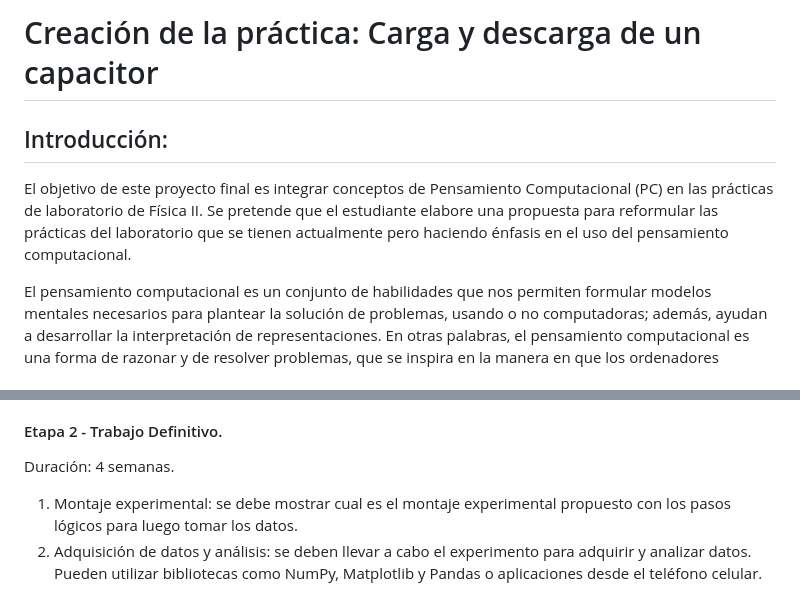
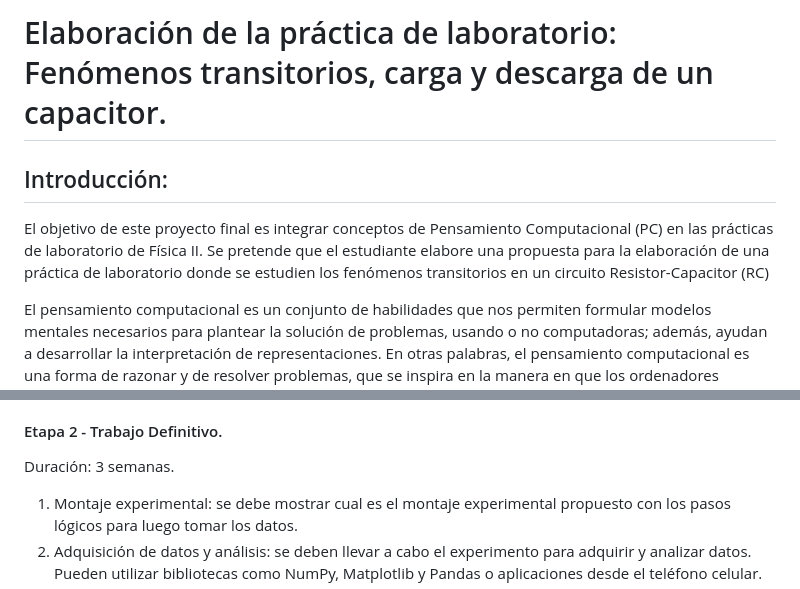
Before and after one commit to hectorfro/CursosUIS, a Markdown page: LabFisII24A/ProyectoFinal.md, 2 parts joined by grey strips. GitHub-like rendering.

```diff
--- a/LabFisII24A/ProyectoFinal.md
+++ b/LabFisII24A/ProyectoFinal.md
@@ -1,9 +1,8 @@
-# Creación de la práctica: Carga y descarga de un capacitor
+# Elaboración de la práctica de laboratorio: Fenómenos transitorios, carga y descarga de un capacitor.
 
 ## Introducción:
 
-El objetivo de este proyecto final es integrar conceptos de Pensamiento Computacional (PC) en las prácticas de laboratorio de Física II. Se pretende que el estudiante
-elabore una propuesta para reformular las prácticas del laboratorio que se tienen actualmente  pero haciendo énfasis en el uso del pensamiento computacional.
+El objetivo de este proyecto final es integrar conceptos de Pensamiento Computacional (PC) en las prácticas de laboratorio de Física II. Se pretende que el estudiante  elabore una propuesta para la elaboración de una práctica de laboratorio donde se estudien los fenómenos transitorios en un circuito Resistor-Capacitor (RC)
 
 El pensamiento computacional es un conjunto de habilidades que nos permiten formular modelos mentales necesarios para plantear la solución de problemas, usando o no computadoras; además, ayudan a desarrollar la interpretación de representaciones. En otras palabras, el pensamiento computacional es una forma de razonar y de resolver problemas, que se inspira en la manera en que los ordenadores procesan la información. Implica la aplicación de técnicas y estrategias propias de la programación y las ciencias informáticas. [1, 2]
 
@@ -88,6 +91,6 @@ El informe preliminar debe ser entregado en la fecha límite: **04/11/23**.
 
 #### Etapa 2 - Trabajo Definitivo.
-Duración: 4 semanas.
+Duración: 3 semanas.
 
 1. Montaje experimental: se debe mostrar cual es el montaje experimental propuesto con los pasos lógicos para luego tomar los datos.
 2. Adquisición de datos y análisis: se deben llevar a cabo el experimento para adquirir y analizar datos. Pueden utilizar bibliotecas como NumPy, Matplotlib y Pandas o aplicaciones desde el teléfono celular.
```
Also changed, not shown: other parts of LabFisII24A/ProyectoFinal.md (+20 -16 lines).
